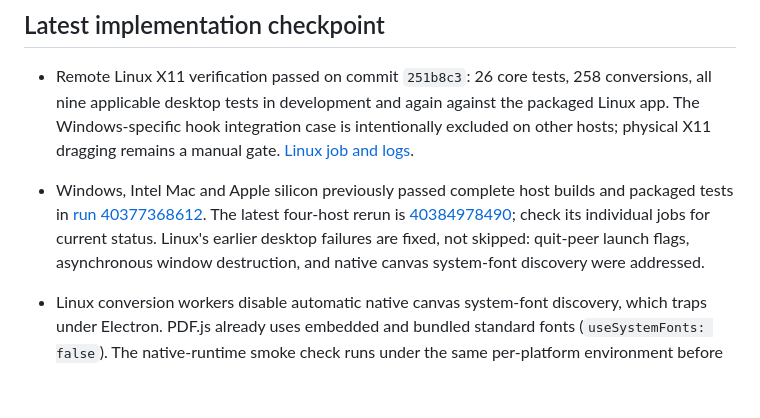
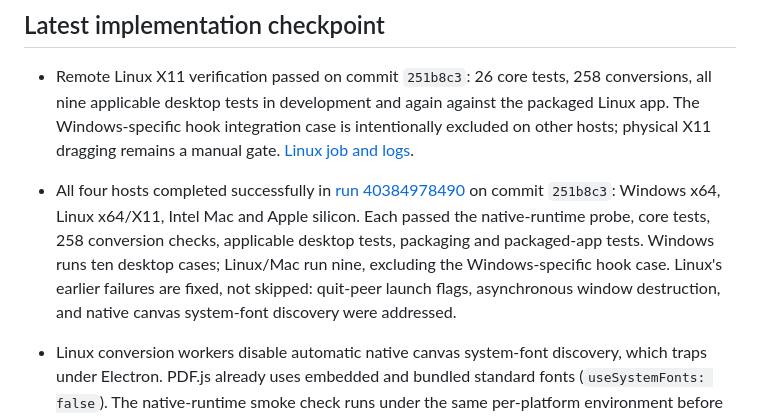
Before and after one commit to IdoCohen560/Peeler, a Markdown page: docs/VALIDATION.md, the part around the change. GitHub-like rendering; blank space fills up the shorter version.

```diff
--- a/docs/VALIDATION.md
+++ b/docs/VALIDATION.md
@@ -5,7 +5,7 @@ Environment: Windows 11, Node 24.22.1, npm 11.19.1, Electron 45.0.0. Exact depen
 ## Latest implementation checkpoint
 
 - Remote Linux X11 verification passed on commit `251b8c3`: 26 core tests, 258 conversions, all nine applicable desktop tests in development and again against the packaged Linux app. The Windows-specific hook integration case is intentionally excluded on other hosts; physical X11 dragging remains a manual gate. [Linux job and logs](https://github.com/IdoCohen560/Peeler/actions/runs/40384978490/job/121791132586).
-- Windows, Intel Mac and Apple silicon previously passed complete host builds and packaged tests in [run 40377368612](https://github.com/IdoCohen560/Peeler/actions/runs/40377368612). The latest four-host rerun is [40384978490](https://github.com/IdoCohen560/Peeler/actions/runs/40384978490); check its individual jobs for current status. Linux's earlier desktop failures are fixed, not skipped: quit-peer launch flags, asynchronous window destruction, and native canvas system-font discovery were addressed.
+- All four hosts completed successfully in [run 40384978490](https://github.com/IdoCohen560/Peeler/actions/runs/40384978490) on commit `251b8c3`: Windows x64, Linux x64/X11, Intel Mac and Apple silicon. Each passed the native-runtime probe, core tests, 258 conversion checks, applicable desktop tests, packaging and packaged-app tests. Windows runs ten desktop cases; Linux/Mac run nine, excluding the Windows-specific hook case. Linux's earlier failures are fixed, not skipped: quit-peer launch flags, asynchronous window destruction, and native canvas system-font discovery were addressed.
 - Linux conversion workers disable automatic native canvas system-font discovery, which traps under Electron. PDF.js already uses embedded and bundled standard fonts (`useSystemFonts: false`). The native-runtime smoke check runs under the same per-platform environment before conversions; CI captures a Linux debugger backtrace if it fails.
 
 - 26 core/gesture/engine/recovery tests passed after the Office, HEIC/RTF/ODS/RAR, FFmpeg 9.0.2 and image-options changes.
```
Also changed, not shown: PROGRESS.md (+3 -0 lines).
